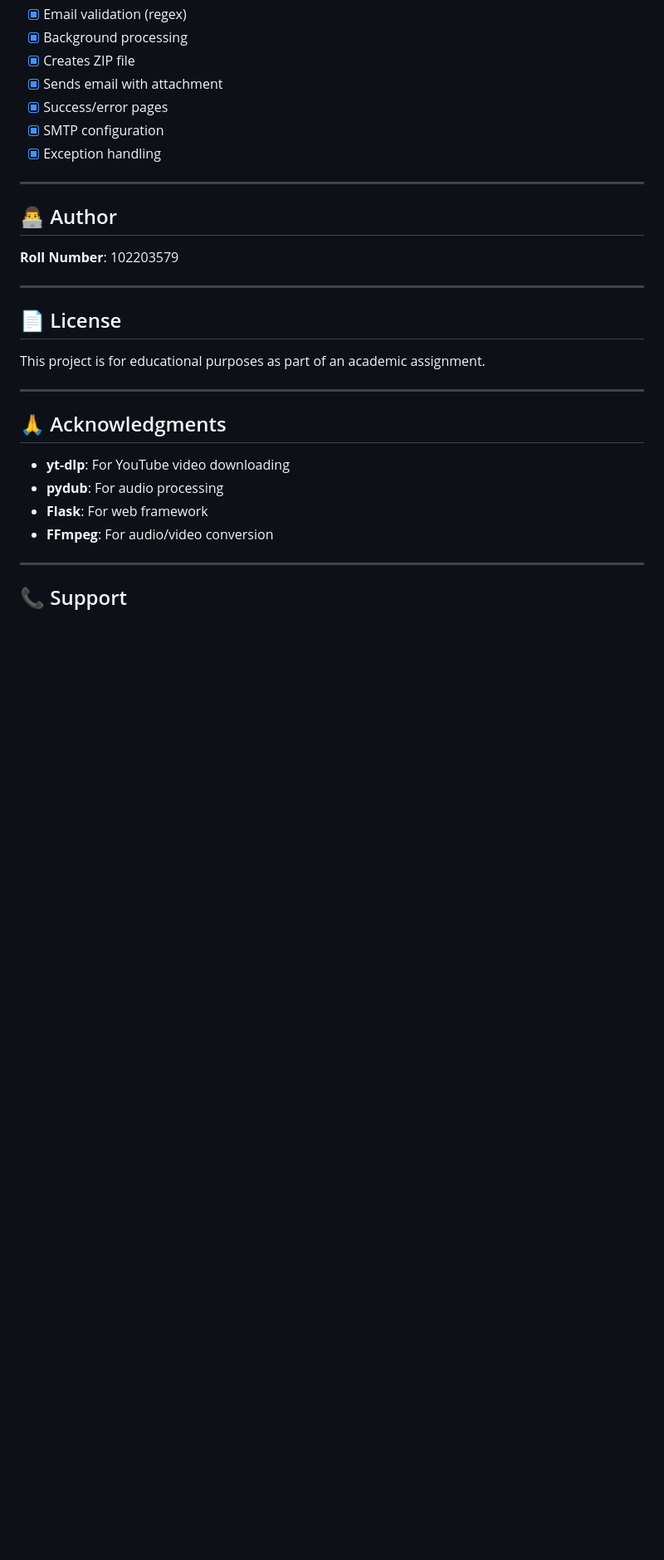
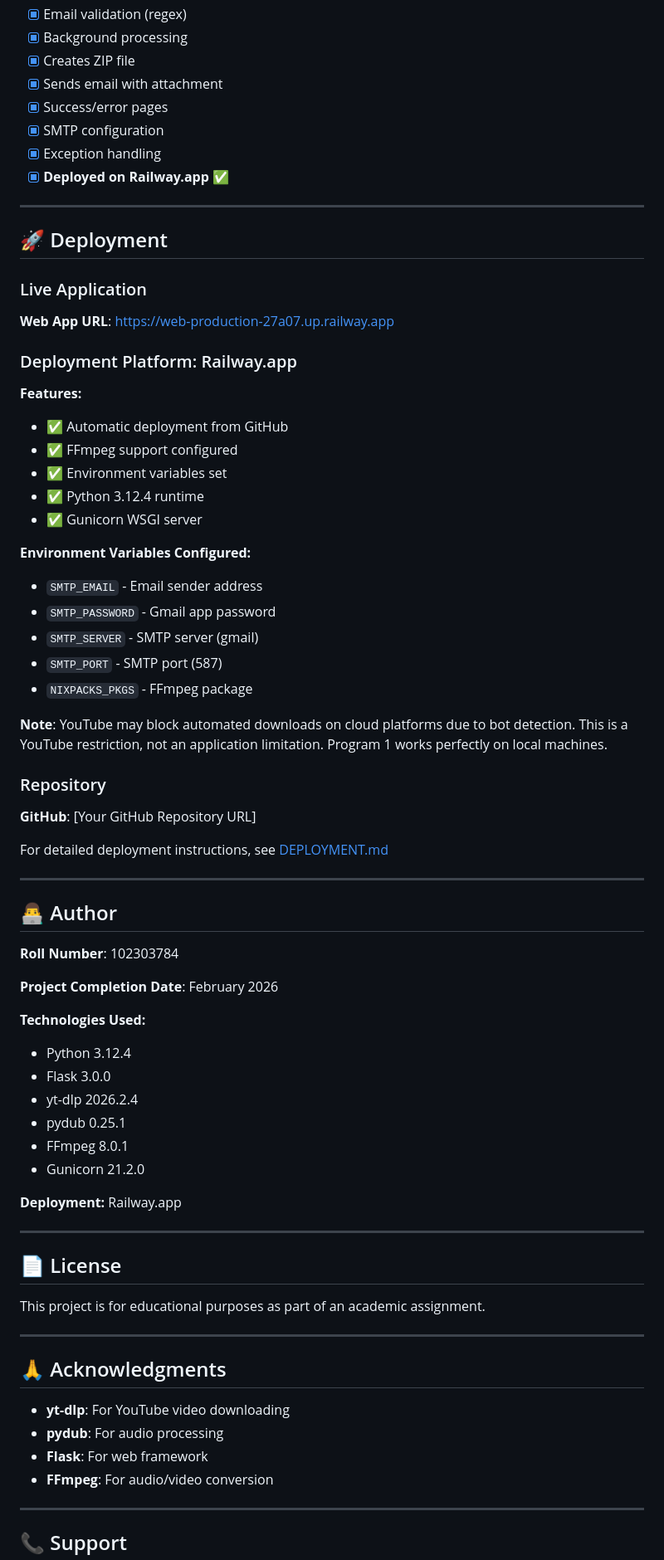
Before and after one commit to vaibhavi4246/ASSIGNMENT-MASHUP, a Markdown page: README.md, the part around one of its changes. Shown at 83% size. Drawn GitHub-style; blank space fills up the shorter version.

Commit message:
Ready for final deployment

```diff
--- a/README.md
+++ b/README.md
@@ -321,12 +365,57 @@ python 102203579.py "Singer" 15 20 test.mp3
 - [x] Success/error pages
 - [x] SMTP configuration
 - [x] Exception handling
+- [x] **Deployed on Railway.app** ✅
+
+---
+
+## 🚀 Deployment
+
+### Live Application
+
+**Web App URL**: https://web-production-27a07.up.railway.app
+
+### Deployment Platform: Railway.app
+
+**Features:**
+- ✅ Automatic deployment from GitHub
+- ✅ FFmpeg support configured
+- ✅ Environment variables set
+- ✅ Python 3.12.4 runtime
+- ✅ Gunicorn WSGI server
+
+**Environment Variables Configured:**
+- `SMTP_EMAIL` - Email sender address
+- `SMTP_PASSWORD` - Gmail app password
+- `SMTP_SERVER` - SMTP server (gmail)
+- `SMTP_PORT` - SMTP port (587)
+- `NIXPACKS_PKGS` - FFmpeg package
+
+**Note**: YouTube may block automated downloads on cloud platforms due to bot detection. This is a YouTube restriction, not an application limitation. Program 1 works perfectly on local machines.
+
+### Repository
+
+**GitHub**: [Your GitHub Repository URL]
+
+For detailed deployment instructions, see [DEPLOYMENT.md](DEPLOYMENT.md)
 
 ---
 
 ## 👨‍💻 Author
 
-**Roll Number**: 102203579
+**Roll Number**: 102303784
+
+**Project Completion Date**: February 2026
+
+**Technologies Used:**
+- Python 3.12.4
+- Flask 3.0.0
+- yt-dlp 2026.2.4
+- pydub 0.25.1
+- FFmpeg 8.0.1
+- Gunicorn 21.2.0
+
+**Deployment:** Railway.app
 
 ---
 
```
Also changed, not shown: other parts of README.md (+57 -13 lines), QUICKSTART.md (+12 -12 lines), SUBMISSION.md (added, +300 -0 lines).
